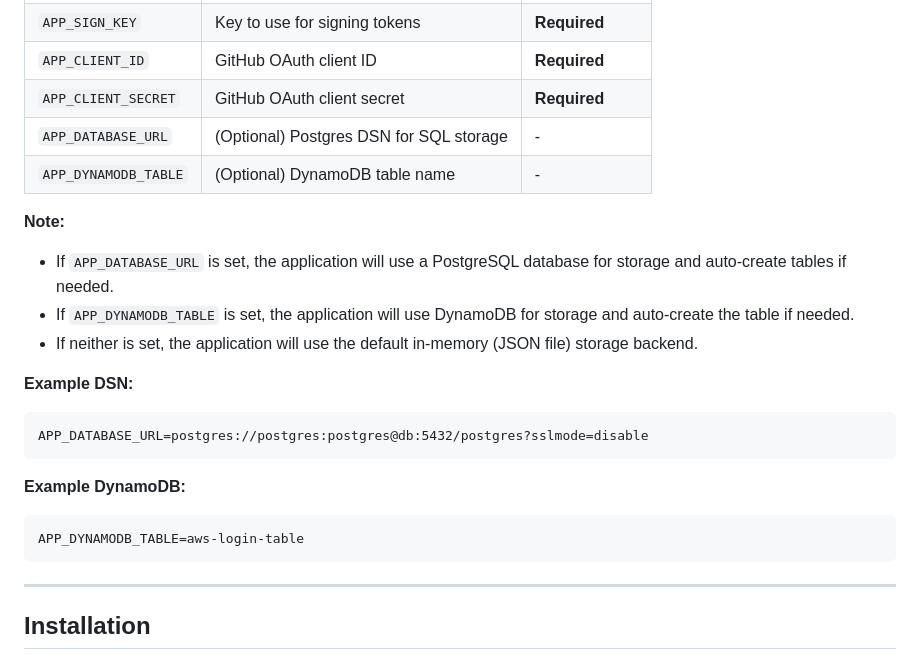
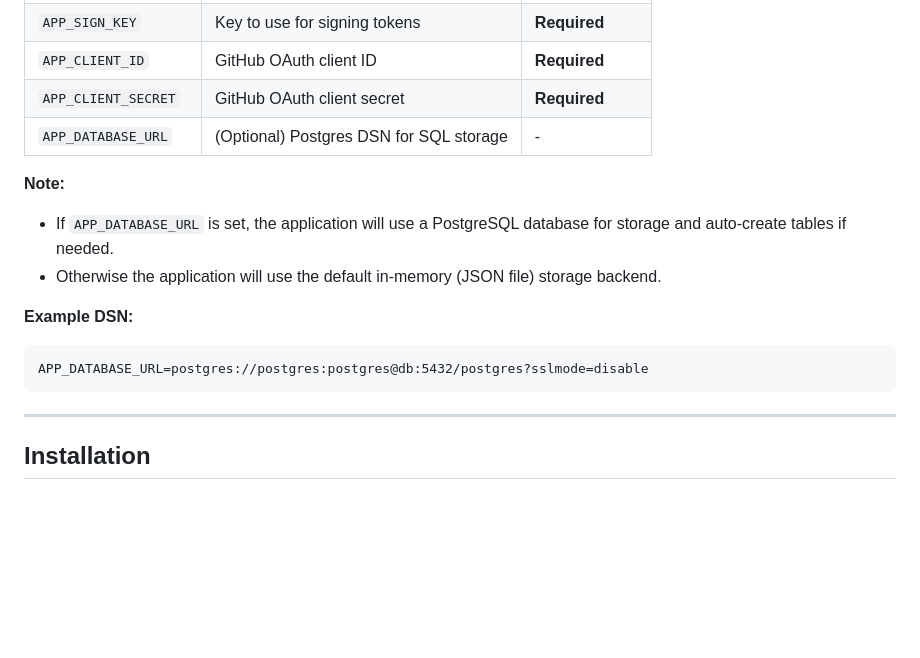
Before and after one commit to chrisdd2/aws-login, a Markdown page: README.md, the part around the change. GitHub-like rendering; blank space fills up the shorter version.

Commit message:
remove dynamodb from readme

````diff
--- a/README.md
+++ b/README.md
@@ -126,21 +126,14 @@ You can export and deploy these templates directly from the web UI or via the AW
 | `APP_CLIENT_ID`           | GitHub OAuth client ID                   | **Required**      |
 | `APP_CLIENT_SECRET`       | GitHub OAuth client secret               | **Required**      |
 | `APP_DATABASE_URL`        | (Optional) Postgres DSN for SQL storage  | -                 |
-| `APP_DYNAMODB_TABLE`      | (Optional) DynamoDB table name           | -                 |
 
 **Note:**
 - If `APP_DATABASE_URL` is set, the application will use a PostgreSQL database for storage and auto-create tables if needed.
-- If `APP_DYNAMODB_TABLE` is set, the application will use DynamoDB for storage and auto-create the table if needed.
-- If neither is set, the application will use the default in-memory (JSON file) storage backend.
+- Otherwise the application will use the default in-memory (JSON file) storage backend.
 
 **Example DSN:**
 ```
 APP_DATABASE_URL=postgres://postgres:postgres@db:5432/postgres?sslmode=disable
-```
-
-**Example DynamoDB:**
-```
-APP_DYNAMODB_TABLE=aws-login-table
 ```
 
 ---
````
